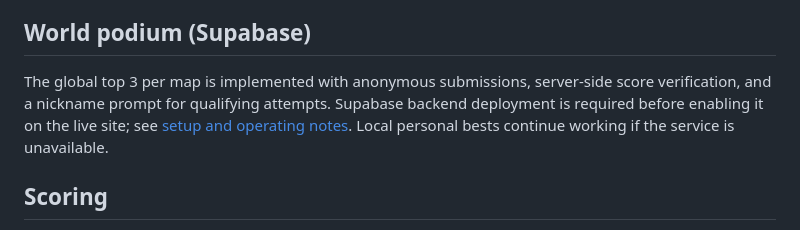
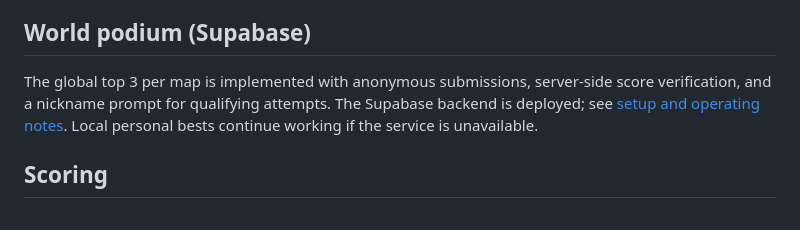
Before and after one commit to cwoodrow/borderline, a Markdown page: README.md, the part around the change. Rendered like a GitHub page.

```diff
--- a/README.md
+++ b/README.md
@@ -42,7 +42,7 @@ Submitted scores are stored per map in this browser using localStorage. Only imp
 
 ## World podium (Supabase)
 
-The global top 3 per map is implemented with anonymous submissions, server-side score verification, and a nickname prompt for qualifying attempts. Supabase backend deployment is required before enabling it on the live site; see [setup and operating notes](supabase/README.md). Local personal bests continue working if the service is unavailable.
+The global top 3 per map is implemented with anonymous submissions, server-side score verification, and a nickname prompt for qualifying attempts. The Supabase backend is deployed; see [setup and operating notes](supabase/README.md). Local personal bests continue working if the service is unavailable.
 
 ## Scoring
 
```
Also changed, not shown: supabase/README.md (+2 -2 lines).
